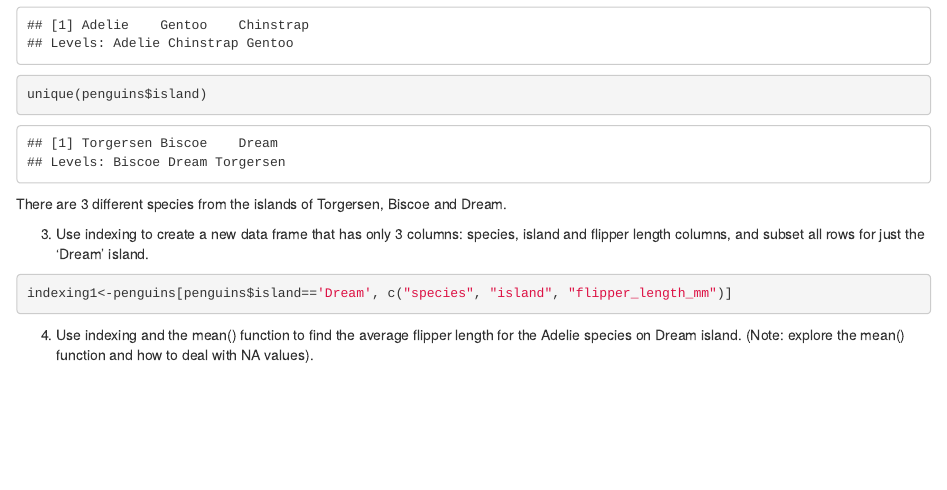
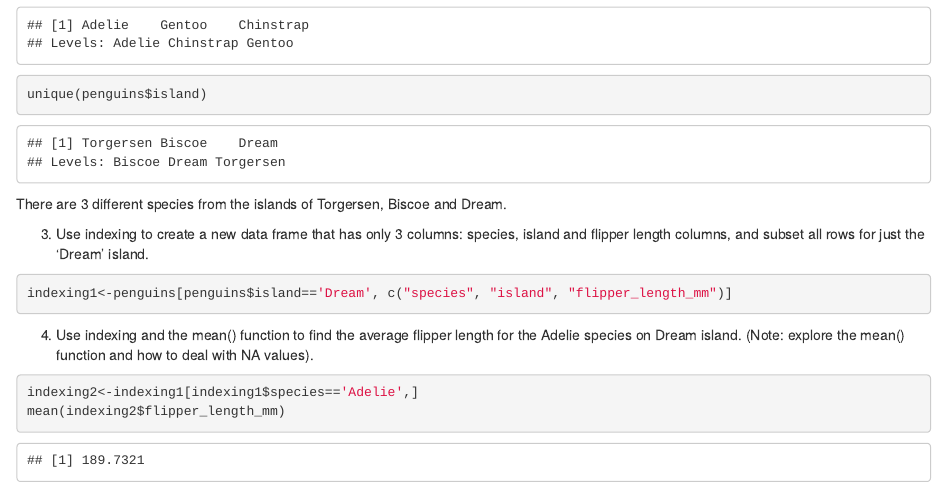
Before and after one commit to mjcarlso/ESS523-Week-1, an R Markdown document (Week-1.Rmd): the page in a window 1100 px wide, from 6120 px down. Rendered offline with R 4.5, knitr and Pandoc, with nearby package versions.

Commit message:
exercise 4

````diff
--- a/Week-1.Rmd
+++ b/Week-1.Rmd
@@ -77,3 +77,8 @@ indexing1<-penguins[penguins$island=='Dream', c("species", "island", "flipper_le
 
 
 4.    Use indexing and the mean() function to find the average flipper length for the Adelie species on Dream island. (Note: explore the mean() function and how to deal with NA values).
+
+```{r}
+indexing2<-indexing1[indexing1$species=='Adelie',]
+mean(indexing2$flipper_length_mm)
+```
````
